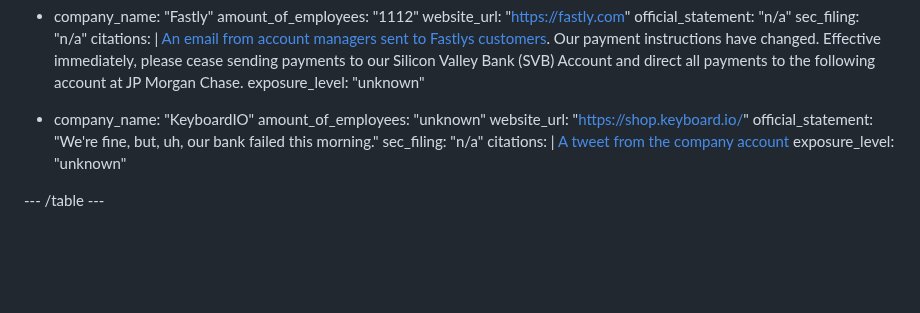
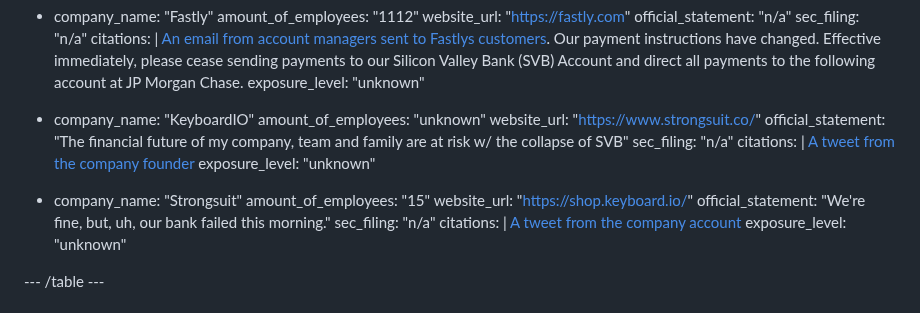
Before and after one commit to ghuntley/affectedbysvbornot.com, a Markdown page: index.md, the part around the change. Drawn GitHub-style; blank space fills up the shorter version.

Commit message:
added Strongsuit

```diff
--- a/index.md
+++ b/index.md
@@ -58,6 +58,15 @@ data:
 
 - company_name: "KeyboardIO"
   amount_of_employees: "unknown"
+  website_url: "[https://www.strongsuit.co/](https://www.strongsuit.co/)"
+  official_statement: "The financial future of my company, team and family are at risk w/ the collapse of SVB"
+  sec_filing: "n/a"
+  citations: |
+             [A tweet from the company founder](https://twitter.com/lcmichaelides/status/1634654751479541760?s=20)
+  exposure_level: "unknown"
+
+- company_name: "Strongsuit"
+  amount_of_employees: "15"
   website_url: "[https://shop.keyboard.io/](https://shop.keyboard.io/)"
   official_statement: "We're fine, but, uh, our bank failed this morning."
   sec_filing: "n/a"
```
